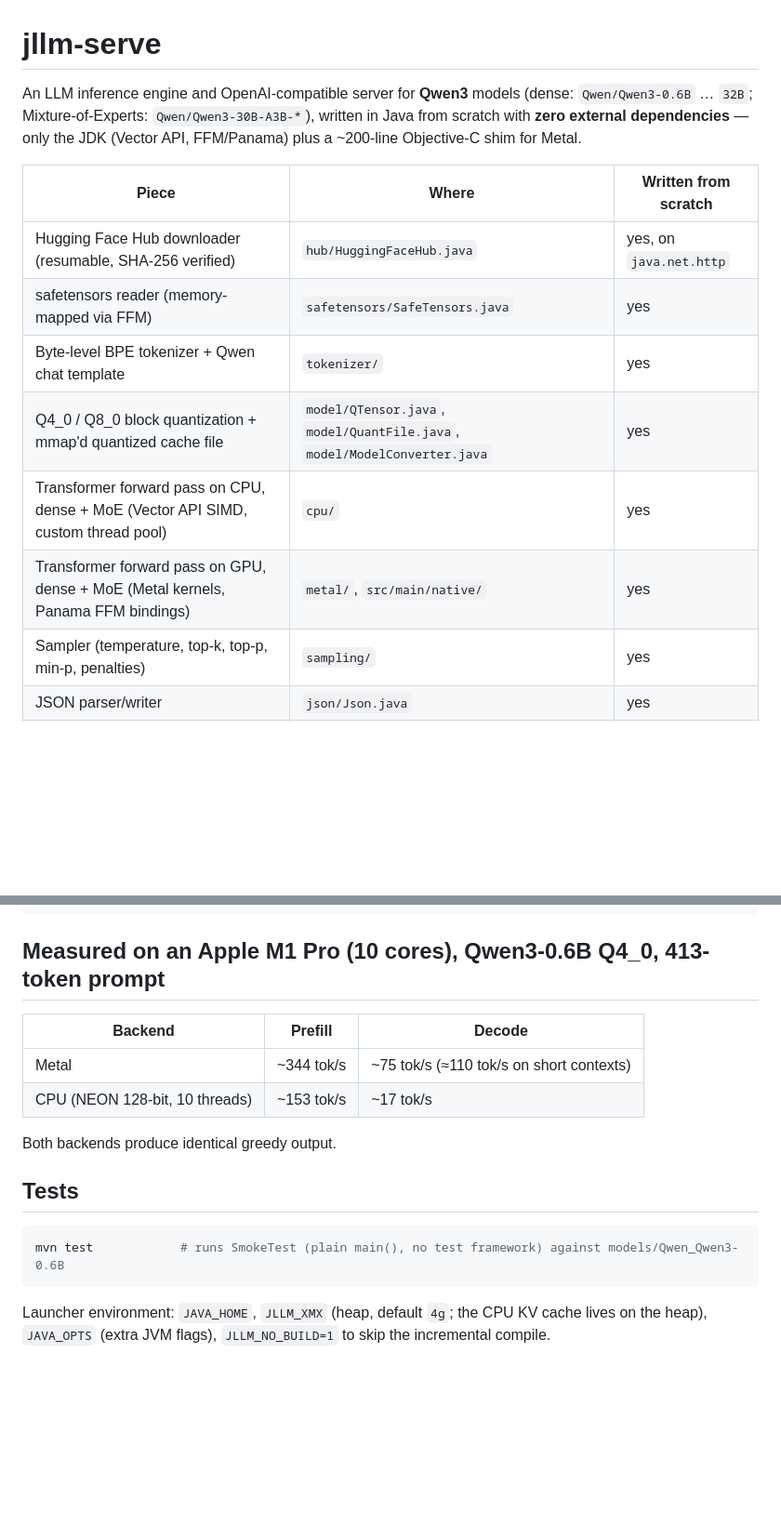
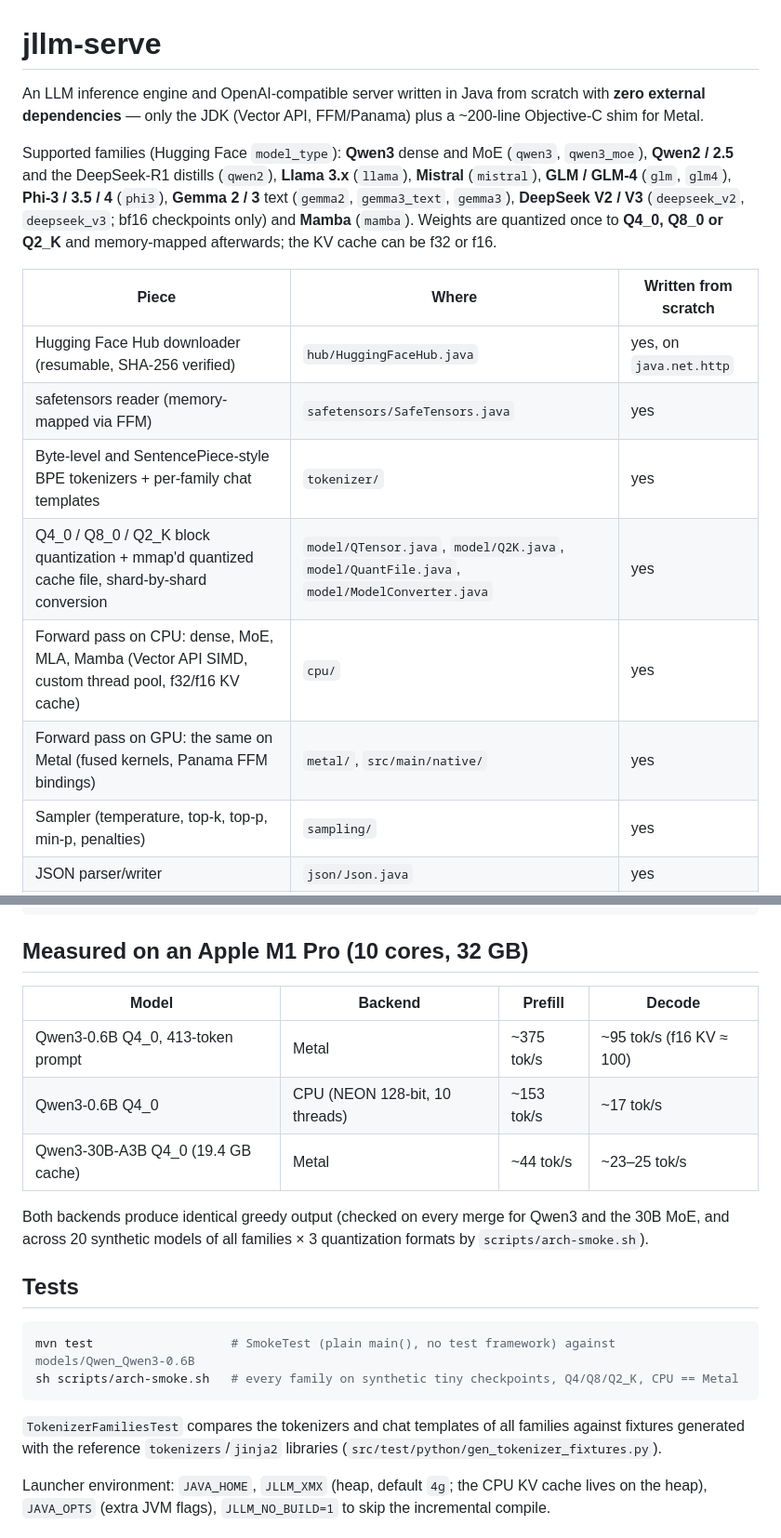
Before and after one commit to beniaminp/jllm-serve, a Markdown page: README.md, 2 parts joined by grey strips. Shown at 93% size. Rendered like a GitHub page; blank space fills up the shorter version.

Commit message:
readme: supported families, quantization formats, updated numbers and test suite

````diff
--- a/README.md
+++ b/README.md
@@ -1,17 +1,22 @@
 # jllm-serve
 
-An LLM inference engine and OpenAI-compatible server for **Qwen3** models (dense: `Qwen/Qwen3-0.6B` … `32B`;
-Mixture-of-Experts: `Qwen/Qwen3-30B-A3B-*`), written in Java from scratch with **zero external dependencies** —
-only the JDK (Vector API, FFM/Panama) plus a ~200-line Objective-C shim for Metal.
+An LLM inference engine and OpenAI-compatible server written in Java from scratch with **zero external
+dependencies** — only the JDK (Vector API, FFM/Panama) plus a ~200-line Objective-C shim for Metal.
+
+Supported families (Hugging Face `model_type`): **Qwen3** dense and MoE (`qwen3`, `qwen3_moe`), **Qwen2 / 2.5**
+and the DeepSeek-R1 distills (`qwen2`), **Llama 3.x** (`llama`), **Mistral** (`mistral`), **GLM / GLM-4**
+(`glm`, `glm4`), **Phi-3 / 3.5 / 4** (`phi3`), **Gemma 2 / 3** text (`gemma2`, `gemma3_text`, `gemma3`),
+**DeepSeek V2 / V3** (`deepseek_v2`, `deepseek_v3`; bf16 checkpoints only) and **Mamba** (`mamba`).
+Weights are quantized once to **Q4_0, Q8_0 or Q2_K** and memory-mapped afterwards; the KV cache can be f32 or f16.
 
 | Piece | Where | Written from scratch |
 |---|---|---|
 | Hugging Face Hub downloader (resumable, SHA-256 verified) | `hub/HuggingFaceHub.java` | yes, on `java.net.http` |
 | safetensors reader (memory-mapped via FFM) | `safetensors/SafeTensors.java` | yes |
-| Byte-level BPE tokenizer + Qwen chat template | `tokenizer/` | yes |
-| Q4_0 / Q8_0 block quantization + mmap'd quantized cache file | `model/QTensor.java`, `model/QuantFile.java`, `model/ModelConverter.java` | yes |
-| Transformer forward pass on CPU, dense + MoE (Vector API SIMD, custom thread pool) | `cpu/` | yes |
-| Transformer forward pass on GPU, dense + MoE (Metal kernels, Panama FFM bindings) | `metal/`, `src/main/native/` | yes |
+| Byte-level and SentencePiece-style BPE tokenizers + per-family chat templates | `tokenizer/` | yes |
+| Q4_0 / Q8_0 / Q2_K block quantization + mmap'd quantized cache file, shard-by-shard conversion | `model/QTensor.java`, `model/Q2K.java`, `model/QuantFile.java`, `model/ModelConverter.java` | yes |
+| Forward pass on CPU: dense, MoE, MLA, Mamba (Vector API SIMD, custom thread pool, f32/f16 KV cache) | `cpu/` | yes |
+| Forward pass on GPU: the same on Metal (fused kernels, Panama FFM bindings) | `metal/`, `src/main/native/` | yes |
 | Sampler (temperature, top-k, top-p, min-p, penalties) | `sampling/` | yes |
 | JSON parser/writer | `json/Json.java` | yes |
 | HTTP/1.1 server (virtual threads, chunked SSE) + OpenAI API + web chat UI | `server/` | yes |
@@ -93,20 +107,26 @@ Short flags:
 --host, --port, --config <file>, --prompt "..." (run), --raw (run: no chat template)
 ```
 
-## Measured on an Apple M1 Pro (10 cores), Qwen3-0.6B Q4_0, 413-token prompt
+## Measured on an Apple M1 Pro (10 cores, 32 GB)
 
-| Backend | Prefill | Decode |
-|---|---|---|
-| Metal | ~344 tok/s | ~75 tok/s (≈110 tok/s on short contexts) |
-| CPU (NEON 128-bit, 10 threads) | ~153 tok/s | ~17 tok/s |
+| Model | Backend | Prefill | Decode |
+|---|---|---|---|
+| Qwen3-0.6B Q4_0, 413-token prompt | Metal | ~375 tok/s | ~95 tok/s (f16 KV ≈ 100) |
+| Qwen3-0.6B Q4_0 | CPU (NEON 128-bit, 10 threads) | ~153 tok/s | ~17 tok/s |
+| Qwen3-30B-A3B Q4_0 (19.4 GB cache) | Metal | ~44 tok/s | ~23–25 tok/s |
 
-Both backends produce identical greedy output.
+Both backends produce identical greedy output (checked on every merge for Qwen3 and the 30B MoE, and across
+20 synthetic models of all families × 3 quantization formats by `scripts/arch-smoke.sh`).
 
 ## Tests
 
 ```sh
-mvn test            # runs SmokeTest (plain main(), no test framework) against models/Qwen_Qwen3-0.6B
+mvn test                   # SmokeTest (plain main(), no test framework) against models/Qwen_Qwen3-0.6B
+sh scripts/arch-smoke.sh   # every family on synthetic tiny checkpoints, Q4/Q8/Q2_K, CPU == Metal
 ```
+
+`TokenizerFamiliesTest` compares the tokenizers and chat templates of all families against fixtures generated
+with the reference `tokenizers`/`jinja2` libraries (`src/test/python/gen_tokenizer_fixtures.py`).
 
 Launcher environment: `JAVA_HOME`, `JLLM_XMX` (heap, default `4g`; the CPU KV cache lives on the heap),
 `JAVA_OPTS` (extra JVM flags), `JLLM_NO_BUILD=1` to skip the incremental compile.
````
Also changed, not shown: other parts of README.md (+9 -0 lines).
